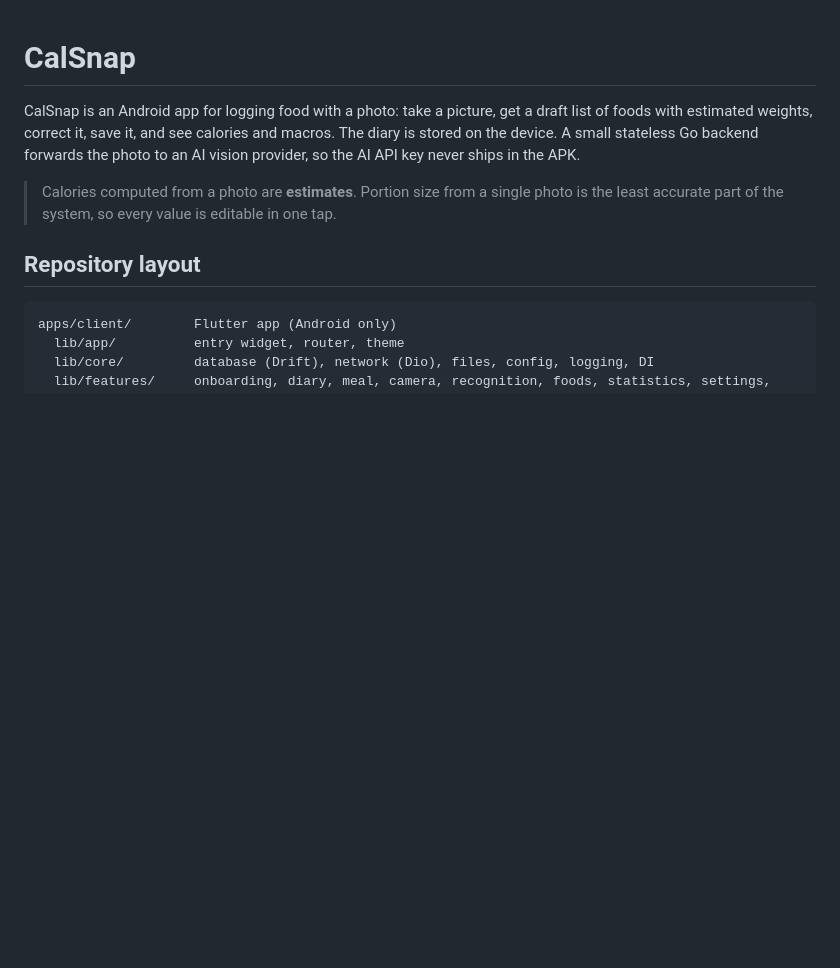
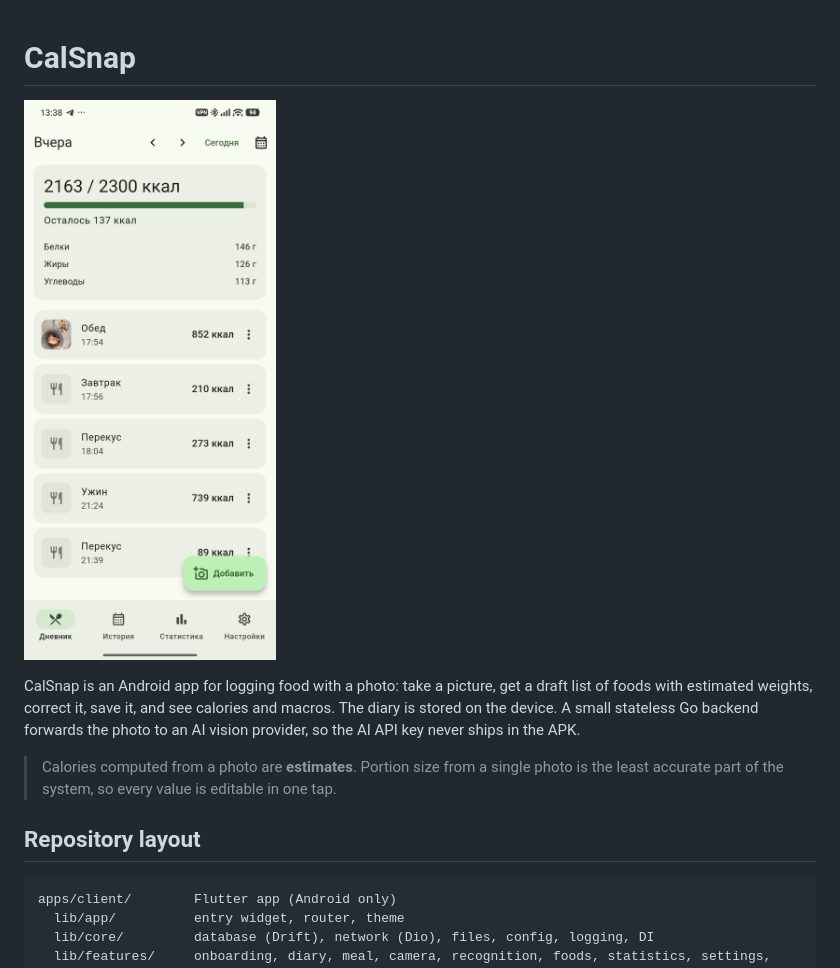
Before and after one commit to nyver/calsnap, a Markdown page: README.md, the part around the change. GitHub-like rendering; pictures changed too: overview.jpg (added); blank space fills up the shorter version.

Commit message:
Added overview

```diff
--- a/README.md
+++ b/README.md
@@ -1,4 +1,6 @@
 # CalSnap
+
+![CalSnap](overview.jpg)
 
 CalSnap is an Android app for logging food with a photo: take a picture, get a draft list of foods with estimated weights, correct it, save it, and see calories and macros. The diary is stored on the device. A small stateless Go backend forwards the photo to an AI vision provider, so the AI API key never ships in the APK.
 
```
